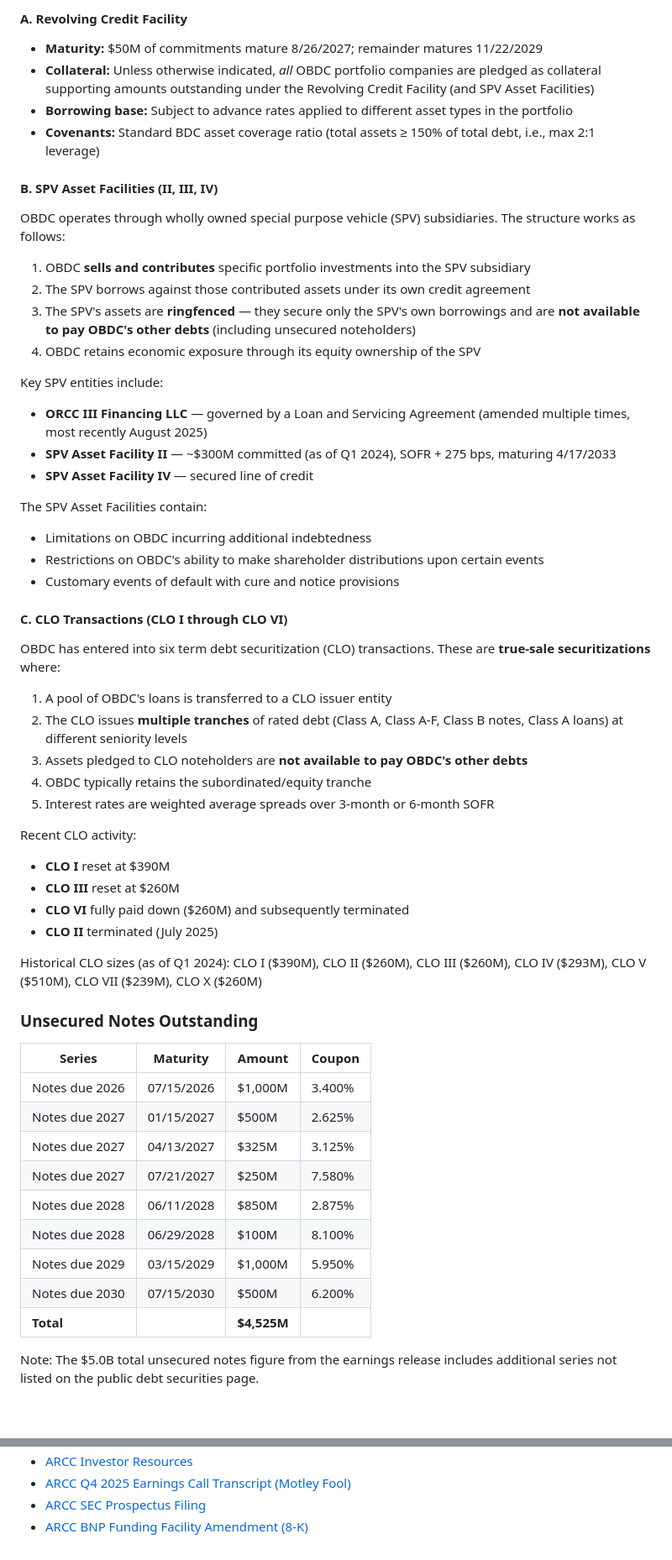
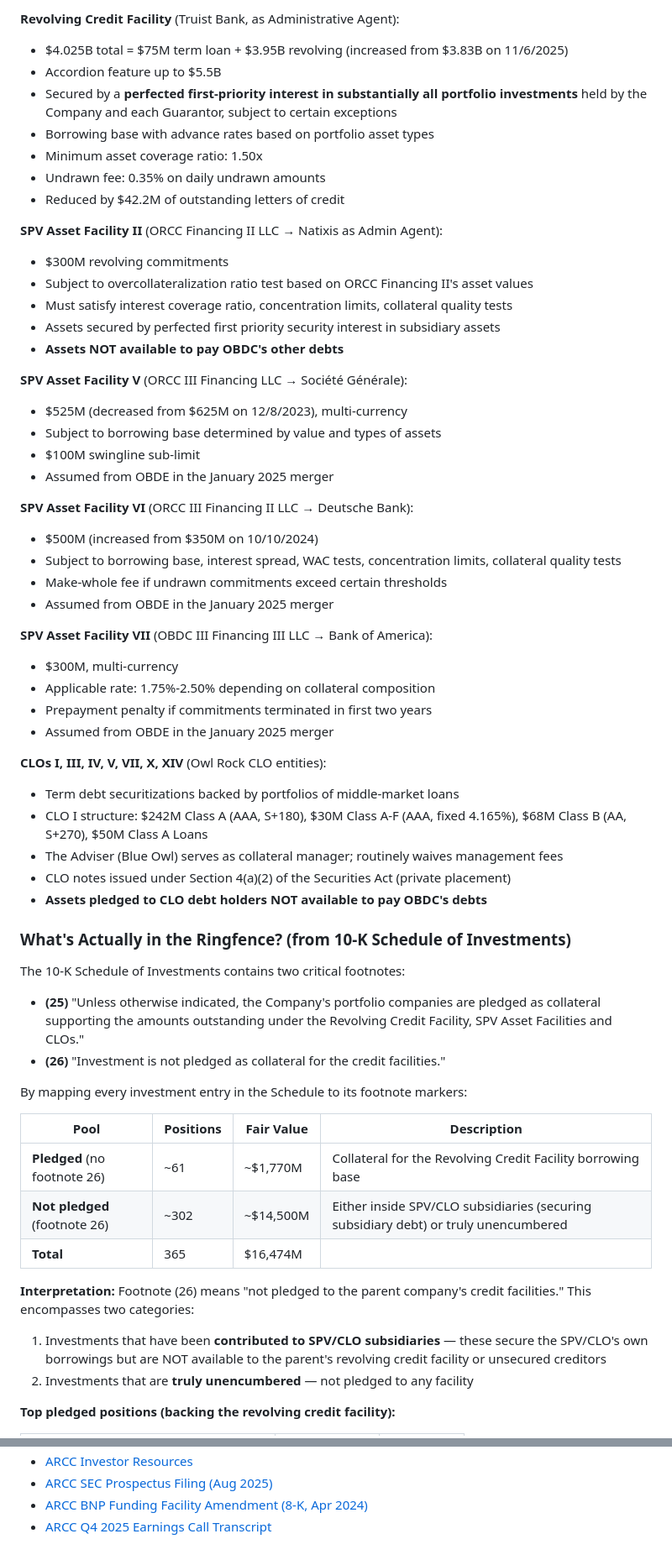
Before and after one commit to jhdavis789/obdc-portfolio-dashboard, a Markdown page: bdc-capital-structure-analysis.md, 2 parts joined by grey strips. Shown at 84% size. Drawn GitHub-style; blank space fills up the shorter version.

```diff
--- a/bdc-capital-structure-analysis.md
+++ b/bdc-capital-structure-analysis.md
@@ -28,58 +52,62 @@ This document summarizes the capital structures of two large publicly traded BDC
 
-#### A. Revolving Credit Facility
-- **Maturity:** $50M of commitments mature 8/26/2027; remainder matures 11/22/2029
-- **Collateral:** Unless otherwise indicated, *all* OBDC portfolio companies are pledged as collateral supporting amounts outstanding under the Revolving Credit Facility (and SPV Asset Facilities)
-- **Borrowing base:** Subject to advance rates applied to different asset types in the portfolio
-- **Covenants:** Standard BDC asset coverage ratio (total assets ≥ 150% of total debt, i.e., max 2:1 leverage)
+**Revolving Credit Facility** (Truist Bank, as Administrative Agent):
+- $4.025B total = $75M term loan + $3.95B revolving (increased from $3.83B on 11/6/2025)
+- Accordion feature up to $5.5B
+- Secured by a **perfected first-priority interest in substantially all portfolio investments** held by the Company and each Guarantor, subject to certain exceptions
+- Borrowing base with advance rates based on portfolio asset types
+- Minimum asset coverage ratio: 1.50x
+- Undrawn fee: 0.35% on daily undrawn amounts
+- Reduced by $42.2M of outstanding letters of credit
 
-#### B. SPV Asset Facilities (II, III, IV)
-OBDC operates through wholly owned special purpose vehicle (SPV) subsidiaries. The structure works as follows:
+**SPV Asset Facility II** (ORCC Financing II LLC → Natixis as Admin Agent):
+- $300M revolving commitments
+- Subject to overcollateralization ratio test based on ORCC Financing II's asset values
+- Must satisfy interest coverage ratio, concentration limits, collateral quality tests
+- Assets secured by perfected first priority security interest in subsidiary assets
+- **Assets NOT available to pay OBDC's other debts**
 
-1. OBDC **sells and contributes** specific portfolio investments into the SPV subsidiary
-2. The SPV borrows against those contributed assets under its own credit agreement
-3. The SPV's assets are **ringfenced** — they secure only the SPV's own borrowings and are **not available to pay OBDC's other debts** (including unsecured noteholders)
-4. OBDC retains economic exposure through its equity ownership of the SPV
+**SPV Asset Facility V** (ORCC III Financing LLC → Société Générale):
+- $525M (decreased from $625M on 12/8/2023), multi-currency
+- Subject to borrowing base determined by value and types of assets
+- $100M swingline sub-limit
+- Assumed from OBDE in the January 2025 merger
 
-Key SPV entities include:
-- **ORCC III Financing LLC** — governed by a Loan and Servicing Agreement (amended multiple times, most recently August 2025)
-- **SPV Asset Facility II** — ~$300M committed (as of Q1 2024), SOFR + 275 bps, maturing 4/17/2033
-- **SPV Asset Facility IV** — secured line of credit
+**SPV Asset Facility VI** (ORCC III Financing II LLC → Deutsche Bank):
+- $500M (increased from $350M on 10/10/2024)
+- Subject to borrowing base, interest spread, WAC tests, concentration limits, collateral quality tests
+- Make-whole fee if undrawn commitments exceed certain thresholds
+- Assumed from OBDE in the January 2025 merger
 
-The SPV Asset Facilities contain:
-- Limitations on OBDC incurring additional indebtedness
-- Restrictions on OBDC's ability to make shareholder distributions upon certain events
-- Customary events of default with cure and notice provisions
+**SPV Asset Facility VII** (OBDC III Financing III LLC → Bank of America):
+- $300M, multi-currency
+- Applicable rate: 1.75%-2.50% depending on collateral composition
+- Prepayment penalty if commitments terminated in first two years
+- Assumed from OBDE in the January 2025 merger
 
-#### C. CLO Transactions (CLO I through CLO VI)
-OBDC has entered into six term debt securitization (CLO) transactions. These are **true-sale securitizations** where:
+**CLOs I, III, IV, V, VII, X, XIV** (Owl Rock CLO entities):
+- Term debt securitizations backed by portfolios of middle-market loans
+- CLO I structure: $242M Class A (AAA, S+180), $30M Class A-F (AAA, fixed 4.165%), $68M Class B (AA, S+270), $50M Class A Loans
+- The Adviser (Blue Owl) serves as collateral manager; routinely waives management fees
+- CLO notes issued under Section 4(a)(2) of the Securities Act (private placement)
+- **Assets pledged to CLO debt holders NOT available to pay OBDC's debts**
 
-1. A pool of OBDC's loans is transferred to a CLO issuer entity
-2. The CLO issues **multiple tranches** of rated debt (Class A, Class A-F, Class B notes, Class A loans) at different seniority levels
-3. Assets pledged to CLO noteholders are **not available to pay OBDC's other debts**
-4. OBDC typically retains the subordinated/equity tranche
-5. Interest rates are weighted average spreads over 3-month or 6-month SOFR
+### What's Actually in the Ringfence? (from 10-K Schedule of Investments)
 
-Recent CLO activity:
-- **CLO I** reset at $390M
-- **CLO III** reset at $260M
-- **CLO VI** fully paid down ($260M) and subsequently terminated
-- **CLO II** terminated (July 2025)
+The 10-K Schedule of Investments contains two critical footnotes:
+- **(25)** "Unless otherwise indicated, the Company's portfolio companies are pledged as collateral supporting the amounts outstanding under the Revolving Credit Facility, SPV Asset Facilities and CLOs."
+- **(26)** "Investment is not pledged as collateral for the credit facilities."
 
-Historical CLO sizes (as of Q1 2024): CLO I ($390M), CLO II ($260M), CLO III ($260M), CLO IV ($293M), CLO V ($510M), CLO VII ($239M), CLO X ($260M)
+By mapping every investment entry in the Schedule to its footnote markers:
 
-### Unsecured Notes Outstanding
+| Pool | Positions | Fair Value | Description |
+|------|-----------|------------|-------------|
+| **Pledged** (no footnote 26) | ~61 | ~$1,770M | Collateral for the Revolving Credit Facility borrowing base |
+| **Not pledged** (footnote 26) | ~302 | ~$14,500M | Either inside SPV/CLO subsidiaries (securing subsidiary debt) or truly unencumbered |
+| **Total** | 365 | $16,474M | |
 
-| Series | Maturity | Amount | Coupon |
-|--------|----------|--------|--------|
-| Notes due 2026 | 07/15/2026 | $1,000M | 3.400% |
-| Notes due 2027 | 01/15/2027 | $500M | 2.625% |
-| Notes due 2027 | 04/13/2027 | $325M | 3.125% |
-| Notes due 2027 | 07/21/2027 | $250M | 7.580% |
-| Notes due 2028 | 06/11/2028 | $850M | 2.875% |
-| Notes due 2028 | 06/29/2028 | $100M | 8.100% |
-| Notes due 2029 | 03/15/2029 | $1,000M | 5.950% |
-| Notes due 2030 | 07/15/2030 | $500M | 6.200% |
-| **Total** | | **$4,525M** | |
+**Interpretation:** Footnote (26) means "not pledged to the parent company's credit facilities." This encompasses two categories:
+1. Investments that have been **contributed to SPV/CLO subsidiaries** — these secure the SPV/CLO's own borrowings but are NOT available to the parent's revolving credit facility or unsecured creditors
+2. Investments that are **truly unencumbered** — not pledged to any facility
 
-Note: The $5.0B total unsecured notes figure from the earnings release includes additional series not listed on the public debt securities page.
+**Top pledged positions (backing the revolving credit facility):**
 
@@ -262,4 +321,4 @@ Both BDCs maintain investment-grade ratings on their unsecured debt, and the hig
 - [ARCC Investor Resources](https://ir.arescapitalcorp.com/)
-- [ARCC Q4 2025 Earnings Call Transcript (Motley Fool)](https://www.fool.com/earnings/call-transcripts/2026/02/04/ares-capital-arcc-q4-2025-earnings-transcript/)
-- [ARCC SEC Prospectus Filing](https://www.sec.gov/Archives/edgar/data/1287750/000110465925087467/arcc-20250902xn2.htm)
-- [ARCC BNP Funding Facility Amendment (8-K)](https://www.sec.gov/Archives/edgar/data/1287750/000128775024000021/arcc-20240412.htm)
+- [ARCC SEC Prospectus Filing (Aug 2025)](https://www.sec.gov/Archives/edgar/data/1287750/000110465925087467/arcc-20250902xn2.htm)
+- [ARCC BNP Funding Facility Amendment (8-K, Apr 2024)](https://www.sec.gov/Archives/edgar/data/1287750/000128775024000021/arcc-20240412.htm)
+- [ARCC Q4 2025 Earnings Call Transcript](https://www.fool.com/earnings/call-transcripts/2026/02/04/ares-capital-arcc-q4-2025-earnings-transcript/)
```
Also changed, not shown: other parts of bdc-capital-structure-analysis.md (+173 -118 lines).
